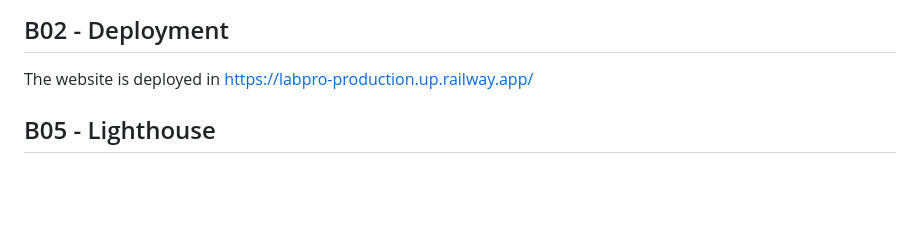
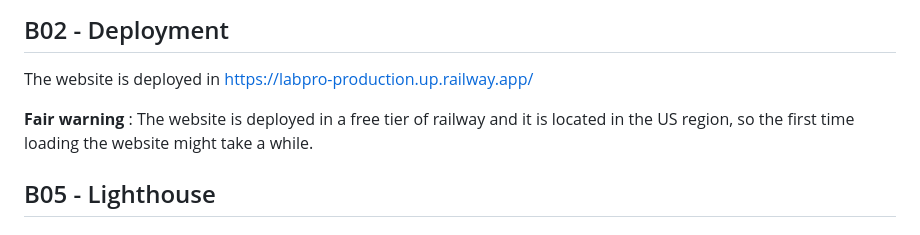
Before and after one commit to ImanuelSG/Labpro-OHL-Monolith, a Markdown page: README.md, the part around the change. Drawn GitHub-style; blank space fills up the shorter version.

Commit message:
feat: add warning to readme

```diff
--- a/README.md
+++ b/README.md
@@ -173,6 +173,8 @@ There are also 6 more endpoints that are used for the Frontend Routing of the we
 
 The website is deployed in https://labpro-production.up.railway.app/
 
+**Fair warning** : The website is deployed in a free tier of railway and it is located in the US region, so the first time loading the website might take a while.
+
 ## B05 - Lighthouse
 
 ### Register Page
```
